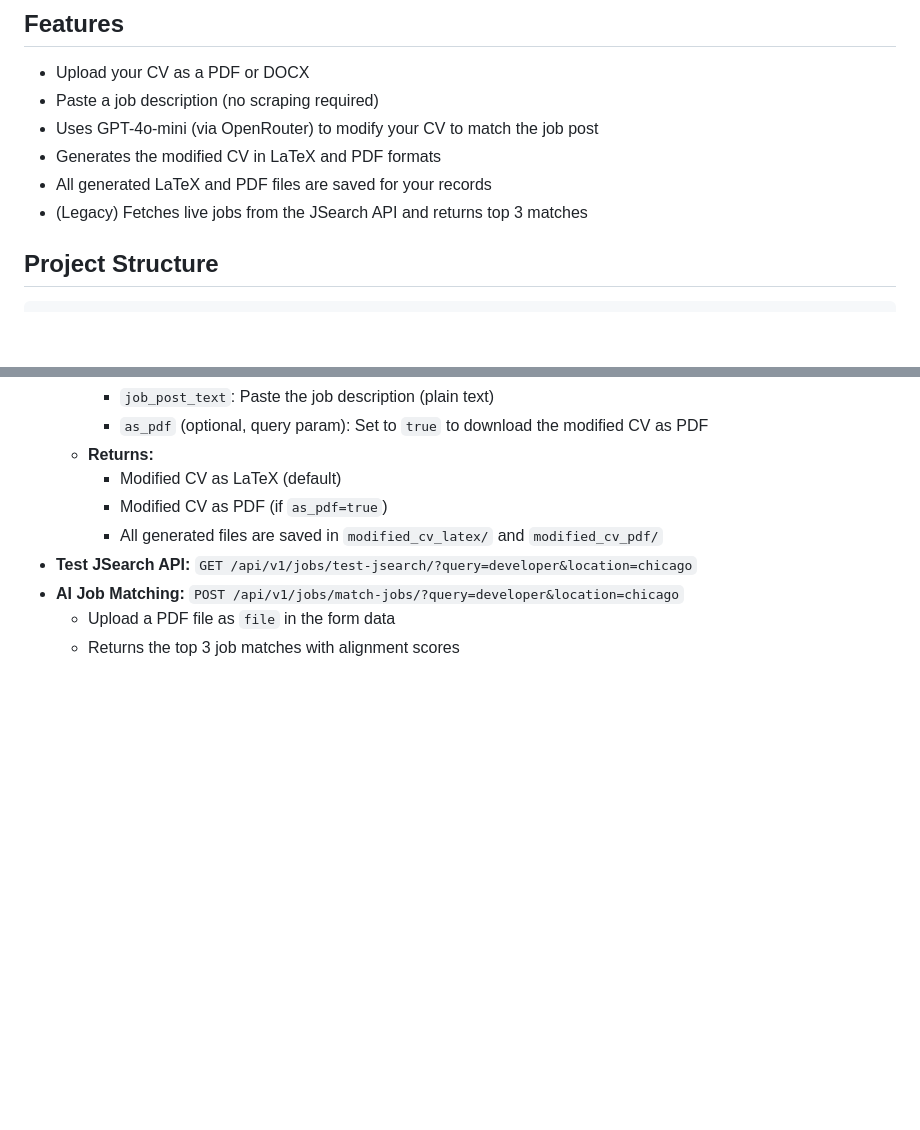
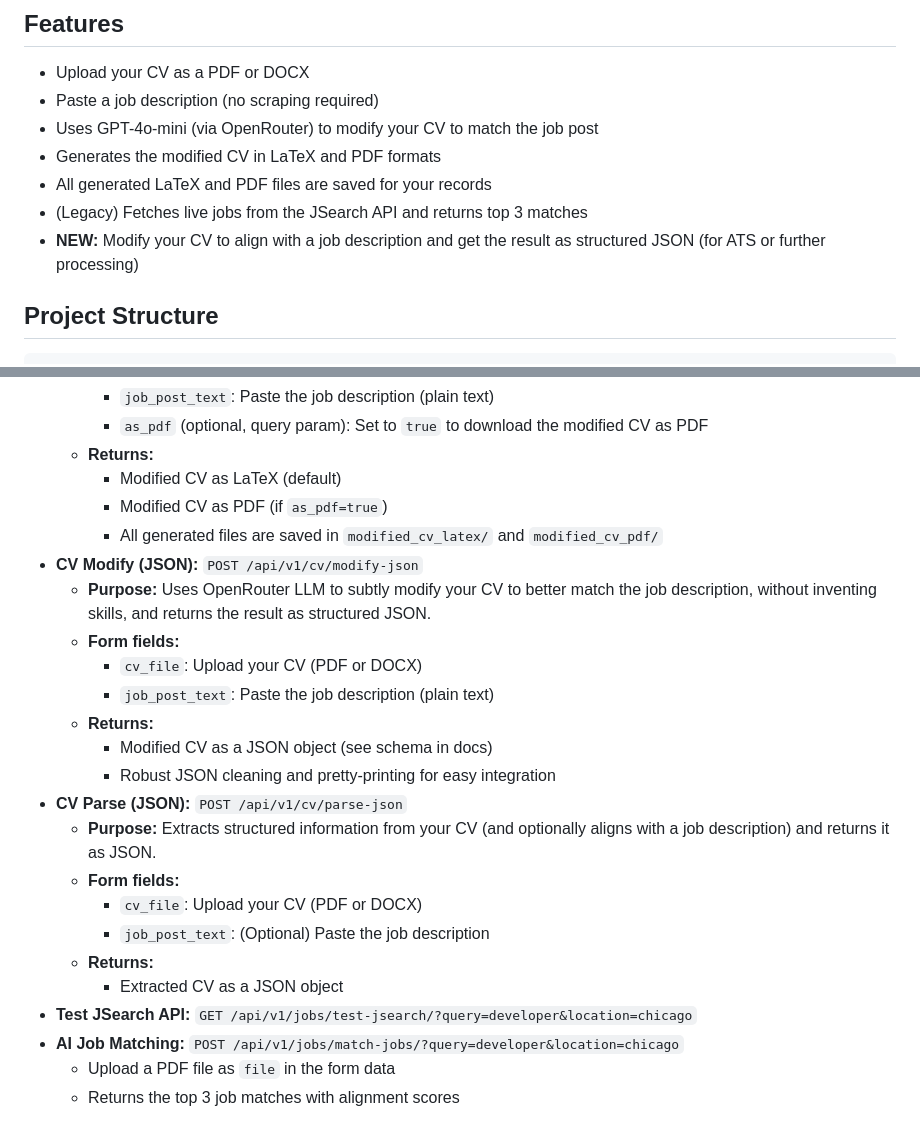
Before and after one commit to asshejan/Resume-Align-Test, a Markdown page: README.md, 2 parts joined by grey strips. GitHub-like rendering; blank space fills up the shorter version.

Commit message:
Update README with /cv/modify-json endpoint and improved CV alignment features

````diff
--- a/README.md
+++ b/README.md
@@ -11,6 +11,7 @@ This project is a FastAPI application that allows users to upload their CV (PDF
 - Generates the modified CV in LaTeX and PDF formats
 - All generated LaTeX and PDF files are saved for your records
 - (Legacy) Fetches live jobs from the JSearch API and returns top 3 matches
+- **NEW:** Modify your CV to align with a job description and get the result as structured JSON (for ATS or further processing)
 
 ## Project Structure
 ```
@@ -87,6 +88,21 @@ project_name/
     - Modified CV as LaTeX (default)
     - Modified CV as PDF (if `as_pdf=true`)
     - All generated files are saved in `modified_cv_latex/` and `modified_cv_pdf/`
+- **CV Modify (JSON):** `POST /api/v1/cv/modify-json`
+  - **Purpose:** Uses OpenRouter LLM to subtly modify your CV to better match the job description, without inventing skills, and returns the result as structured JSON.
+  - **Form fields:**
+    - `cv_file`: Upload your CV (PDF or DOCX)
+    - `job_post_text`: Paste the job description (plain text)
+  - **Returns:**
+    - Modified CV as a JSON object (see schema in docs)
+    - Robust JSON cleaning and pretty-printing for easy integration
+- **CV Parse (JSON):** `POST /api/v1/cv/parse-json`
+  - **Purpose:** Extracts structured information from your CV (and optionally aligns with a job description) and returns it as JSON.
+  - **Form fields:**
+    - `cv_file`: Upload your CV (PDF or DOCX)
+    - `job_post_text`: (Optional) Paste the job description
+  - **Returns:**
+    - Extracted CV as a JSON object
 - **Test JSearch API:** `GET /api/v1/jobs/test-jsearch/?query=developer&location=chicago`
 - **AI Job Matching:** `POST /api/v1/jobs/match-jobs/?query=developer&location=chicago`
   - Upload a PDF file as `file` in the form data
````
